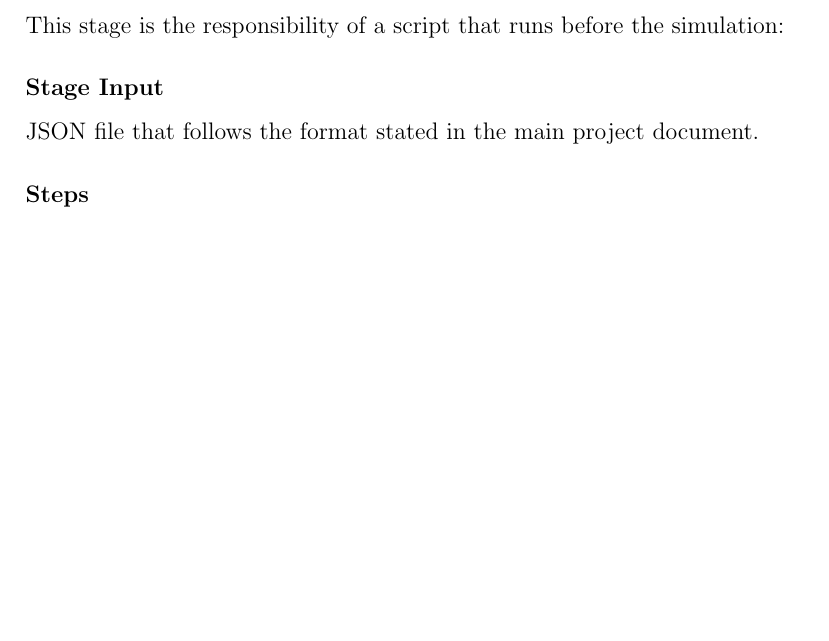
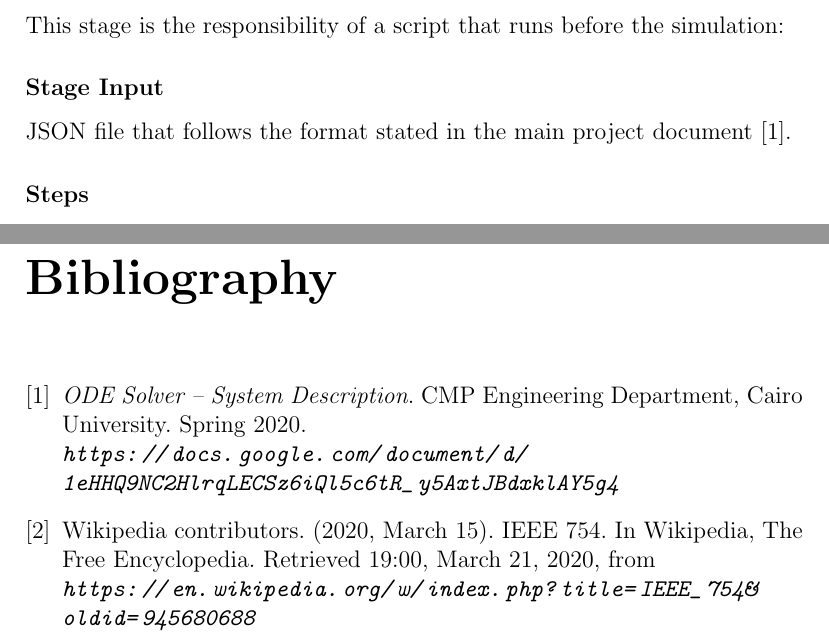
Before and after one commit to mido3ds/ode-solver-chip, a LaTeX document (design_report.tex): part of page 12 of 33 before the commit and two parts of pages 12 and 34 of 34 after it, the two joined at a grey line, cut so that both start at the same text, the shorter picture padded with empty space. Compiled offline with pdfLaTeX.

Commit message:
reformatting

```diff
--- a/design_report.tex
+++ b/design_report.tex
@@ -162,7 +162,7 @@ Ports and their actions are summarized below and detailed in the rest of the doc
 \section{Input Preparing}
 This stage is the responsibility of a script that runs before the simulation:
 \subsubsection{Stage Input}
-JSON file that follows the format stated in the main \href{https://docs.google.com/document/d/10A55BSsqfsHDiRTdhKYW2H_w3TB4mgXQe5GLBEdv4iM/edit}{project document}. % TODO: add to references instead
+JSON file that follows the format stated in the main project document \cite{mainDoc}.
 
 \subsubsection{Steps}
 \begin{itemize}
@@ -714,4 +714,13 @@ for packet in packets:
     \item and repeat.
 \end{itemize}
 
+\begin{thebibliography}{9}
+    \bibitem{mainDoc}
+    \textit{ODE Solver -- System Description}. CMP Engineering Department, Cairo University. Spring 2020.
+    \\\textit{\url{https://docs.google.com/document/d/1eHHQ9NC2HlrqLECSz6iQl5c6tR_y5AxtJBdxklAY5g4}}
+
+    \bibitem{ieee754}
+    Wikipedia contributors. (2020, March 15). IEEE 754. In Wikipedia, The Free Encyclopedia. Retrieved 19:00, March 21, 2020, from \\\textit{\url{https://en.wikipedia.org/w/index.php?title=IEEE_754&oldid=945680688}}
+\end{thebibliography}
+
 \end{document}
```
Also changed, not shown: design_report.pdf, design_report.tex (2 more changed lines).
